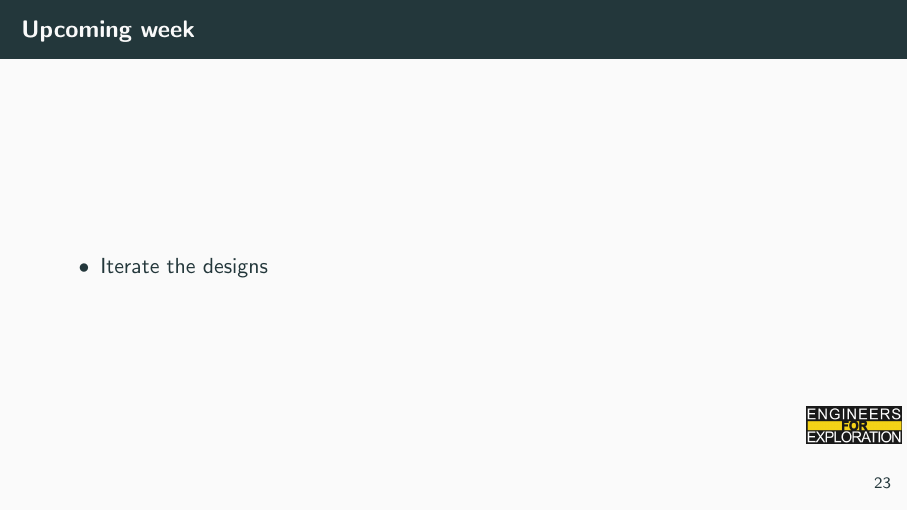
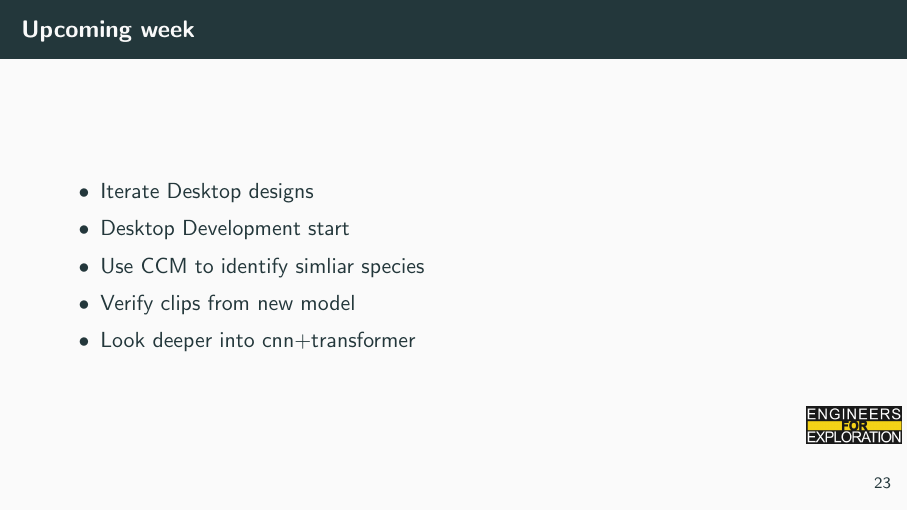
Before and after one commit to UCSD-E4E/weekly_presentations, LaTeX slides (presentation.tex, which reads project_aid.tex): page 26 of 29. Compiled offline with pdfLaTeX.

Commit message:
fix: adjusted final slide

```diff
--- a/project_aid.tex
+++ b/project_aid.tex
@@ -211,6 +174,10 @@
 
 \begin{frame}{Upcoming week}
     \begin{itemize}
-        \item Iterate the designs
+        \item Iterate Desktop designs
+        \item Desktop Development start
+        \item Use CCM to identify simliar species
+        \item Verify clips from new model
+        \item Look deeper into cnn+transformer
     \end{itemize}
 \end{frame}
```
Also changed, not shown: project_aid.tex (37 more changed lines).
